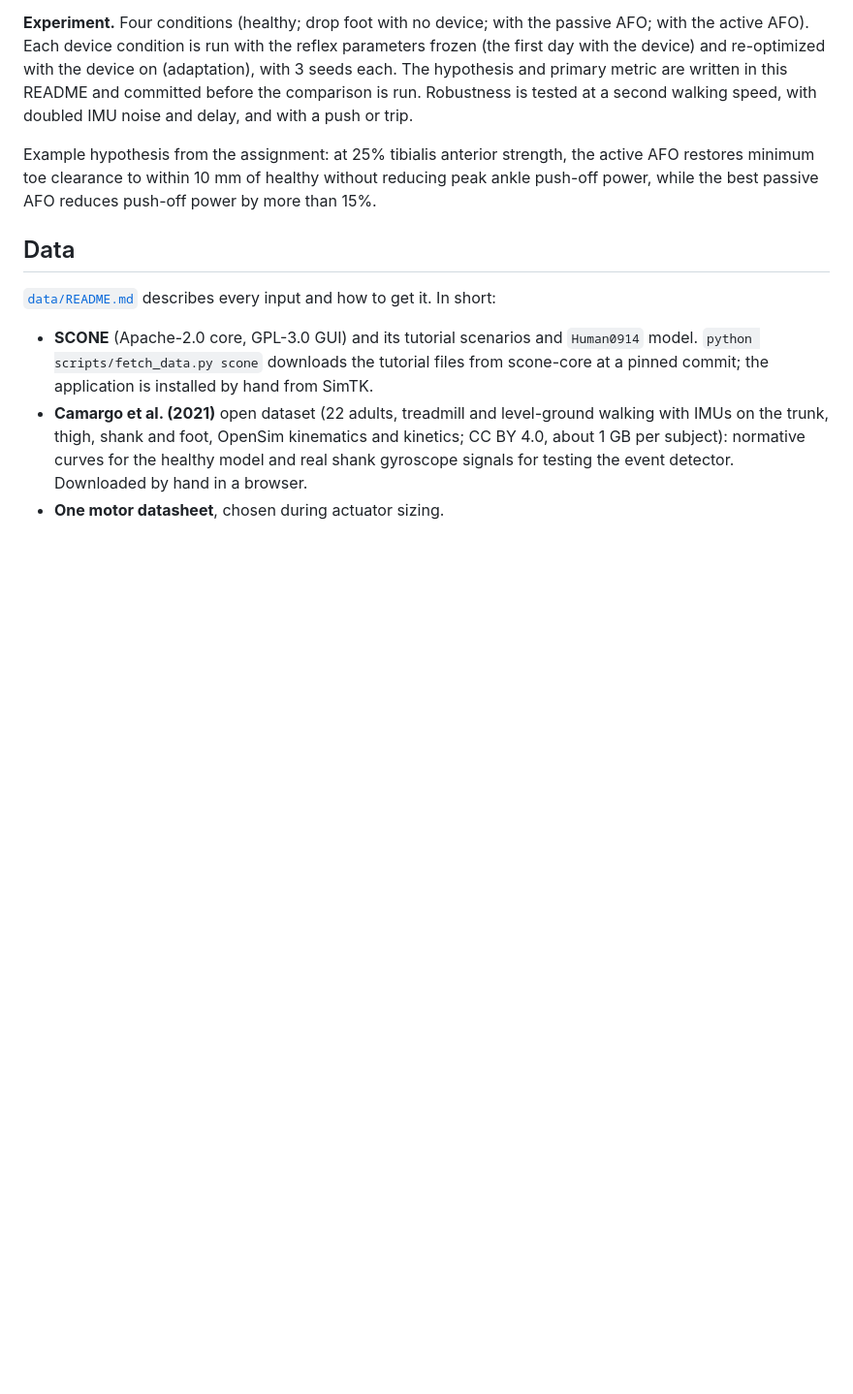
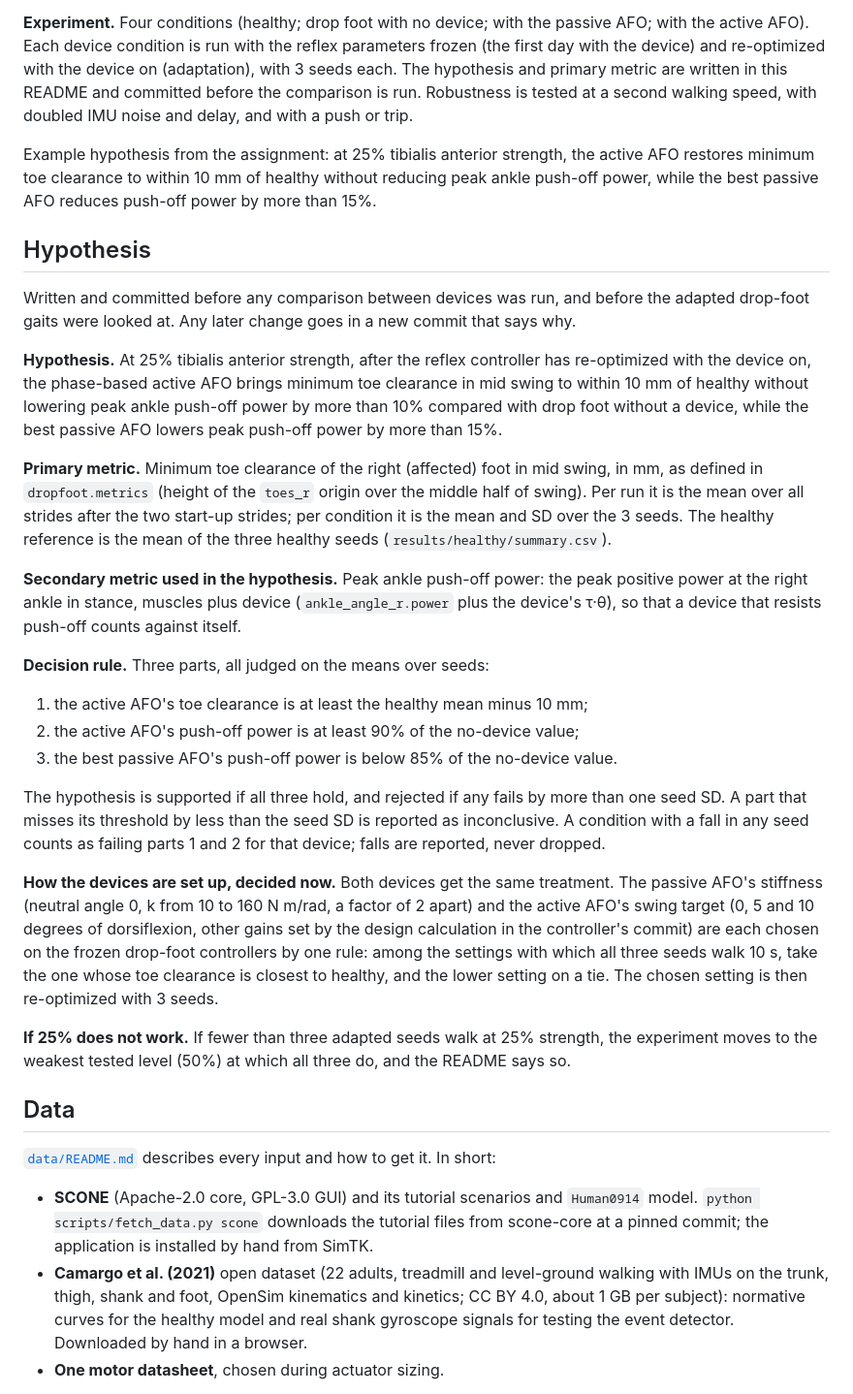
Before and after one commit to mzlumi/drop-foot-ankle-exo-sim, a Markdown page: README.md, the part around the change. Shown: that part at 97% size. GitHub-like rendering; blank space fills up the shorter version.

Commit message:
State the hypothesis and primary metric before the experiment
At 25% tibialis anterior strength, after adaptation, the active AFO
restores toe clearance to within 10 mm of healthy without lowering push-off
power by more than 10%, while the best passive AFO lowers it by more than
15%. The decision rule, the device tuning rule and the fallback strength
are fixed here.

```diff
--- a/README.md
+++ b/README.md
@@ -74,6 +74,28 @@ All retrieved course documents are listed in [`docs/SOURCES.md`](docs/SOURCES.md
 
 Example hypothesis from the assignment: at 25% tibialis anterior strength, the active AFO restores minimum toe clearance to within 10 mm of healthy without reducing peak ankle push-off power, while the best passive AFO reduces push-off power by more than 15%.
 
+## Hypothesis
+
+Written and committed before any comparison between devices was run, and before the adapted drop-foot gaits were looked at. Any later change goes in a new commit that says why.
+
+**Hypothesis.** At 25% tibialis anterior strength, after the reflex controller has re-optimized with the device on, the phase-based active AFO brings minimum toe clearance in mid swing to within 10 mm of healthy without lowering peak ankle push-off power by more than 10% compared with drop foot without a device, while the best passive AFO lowers peak push-off power by more than 15%.
+
+**Primary metric.** Minimum toe clearance of the right (affected) foot in mid swing, in mm, as defined in `dropfoot.metrics` (height of the `toes_r` origin over the middle half of swing). Per run it is the mean over all strides after the two start-up strides; per condition it is the mean and SD over the 3 seeds. The healthy reference is the mean of the three healthy seeds (`results/healthy/summary.csv`).
+
+**Secondary metric used in the hypothesis.** Peak ankle push-off power: the peak positive power at the right ankle in stance, muscles plus device (`ankle_angle_r.power` plus the device's τ·θ̇), so that a device that resists push-off counts against itself.
+
+**Decision rule.** Three parts, all judged on the means over seeds:
+
+1. the active AFO's toe clearance is at least the healthy mean minus 10 mm;
+2. the active AFO's push-off power is at least 90% of the no-device value;
+3. the best passive AFO's push-off power is below 85% of the no-device value.
+
+The hypothesis is supported if all three hold, and rejected if any fails by more than one seed SD. A part that misses its threshold by less than the seed SD is reported as inconclusive. A condition with a fall in any seed counts as failing parts 1 and 2 for that device; falls are reported, never dropped.
+
+**How the devices are set up, decided now.** Both devices get the same treatment. The passive AFO's stiffness (neutral angle 0, k from 10 to 160 N m/rad, a factor of 2 apart) and the active AFO's swing target (0, 5 and 10 degrees of dorsiflexion, other gains set by the design calculation in the controller's commit) are each chosen on the frozen drop-foot controllers by one rule: among the settings with which all three seeds walk 10 s, take the one whose toe clearance is closest to healthy, and the lower setting on a tie. The chosen setting is then re-optimized with 3 seeds.
+
+**If 25% does not work.** If fewer than three adapted seeds walk at 25% strength, the experiment moves to the weakest tested level (50%) at which all three do, and the README says so.
+
 ## Data
 
 [`data/README.md`](data/README.md) describes every input and how to get it. In short:
```
